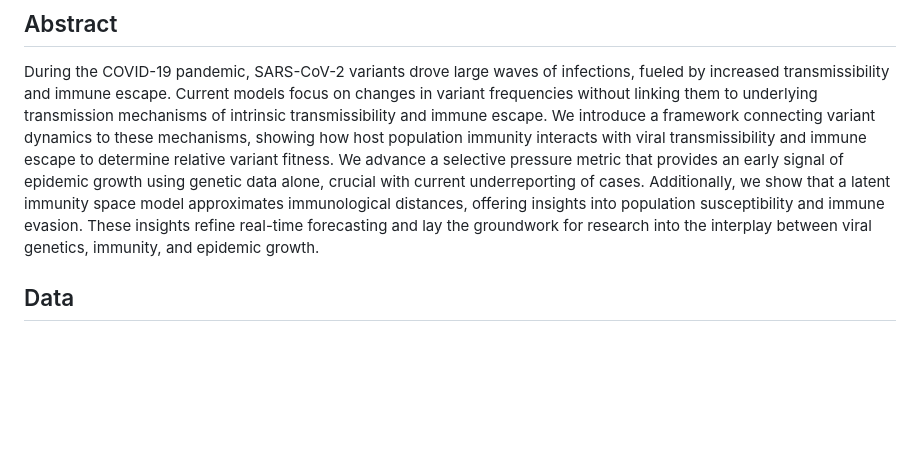
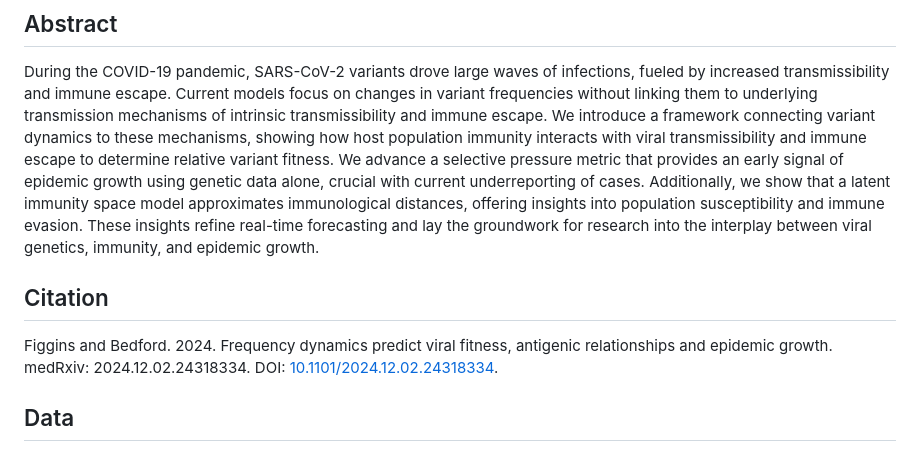
Before and after one commit to blab/relative-fitness-mechanisms, a Markdown page: README.md, the part around the change. Rendered like a GitHub page; blank space fills up the shorter version.

```diff
--- a/README.md
+++ b/README.md
@@ -14,6 +14,9 @@ We introduce a framework connecting variant dynamics to these mechanisms, showin
 We advance a selective pressure metric that provides an early signal of epidemic growth using genetic data alone, crucial with current underreporting of cases.
 Additionally, we show that a latent immunity space model approximates immunological distances, offering insights into population susceptibility and immune evasion.
 These insights refine real-time forecasting and lay the groundwork for research into the interplay between viral genetics, immunity, and epidemic growth.
+
+## Citation
+Figgins and Bedford. 2024. Frequency dynamics predict viral fitness, antigenic relationships and epidemic growth. medRxiv: 2024.12.02.24318334. DOI: [10.1101/2024.12.02.24318334](https://doi.org/10.1101/2024.12.02.24318334).
 
 ## Data
 
```
